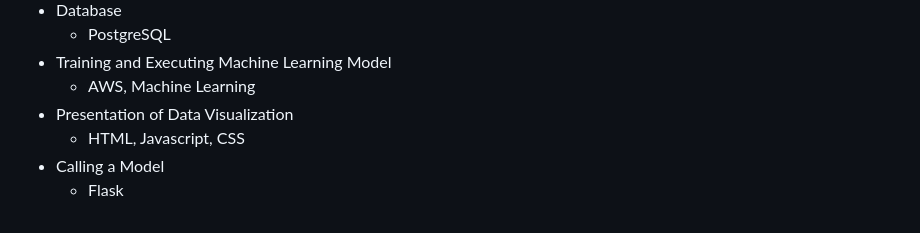
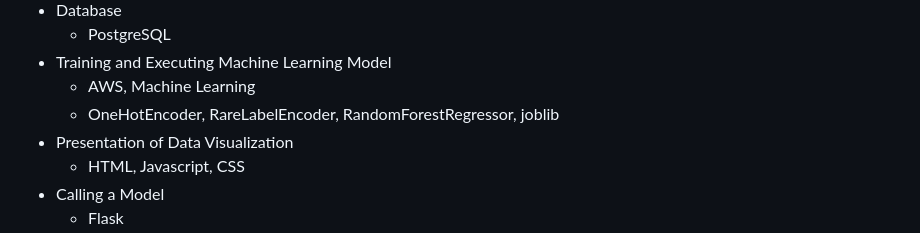
Before and after one commit to litarusso/House-Pricing, a Markdown page: README.md, the part around the change. GitHub-like rendering.

Commit message:
Update README.md
Updated ML technologies by adding second bullet point

```diff
--- a/README.md
+++ b/README.md
@@ -70,6 +70,7 @@ The script to create all 7 tables and insert data to all 5 reference tables has
 	* PostgreSQL
 - Training and Executing Machine Learning Model
 	* AWS, Machine Learning
+	* OneHotEncoder, RareLabelEncoder, RandomForestRegressor, joblib
 - Presentation of Data Visualization
 	* HTML, Javascript, CSS
 - Calling a Model
```
